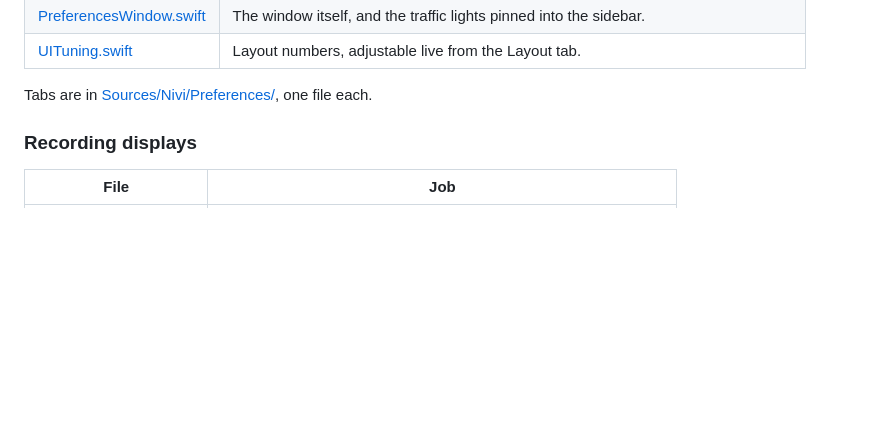
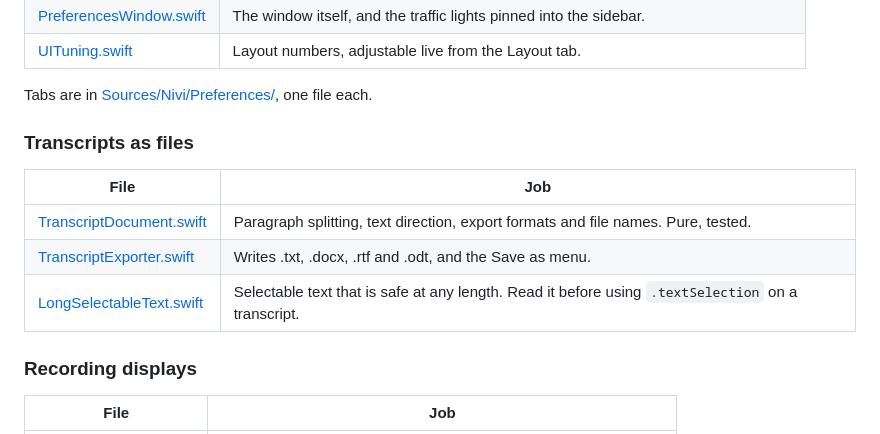
Before and after one commit to Dvirco1234/nivi, a Markdown page: docs/handoff.md, the part around the change. GitHub-like rendering; blank space fills up the shorter version.

```diff
--- a/docs/handoff.md
+++ b/docs/handoff.md
@@ -84,6 +84,14 @@ The design system is the thing to read before adding any row or tab.
 
 Tabs are in [Sources/Nivi/Preferences/](../Sources/Nivi/Preferences/), one file
 each.
+
+### Transcripts as files
+
+| File | Job |
+|---|---|
+| [TranscriptDocument.swift](../Sources/NiviCore/TranscriptDocument.swift) | Paragraph splitting, text direction, export formats and file names. Pure, tested. |
+| [TranscriptExporter.swift](../Sources/Nivi/TranscriptExporter.swift) | Writes .txt, .docx, .rtf and .odt, and the Save as menu. |
+| [LongSelectableText.swift](../Sources/Nivi/Preferences/LongSelectableText.swift) | Selectable text that is safe at any length. Read it before using `.textSelection` on a transcript. |
 
 ### Recording displays
 
```
Also changed, not shown: docs/state-of-the-project.md (+30 -0 lines).
